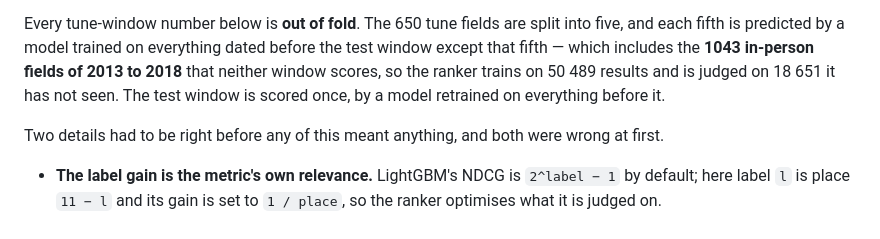
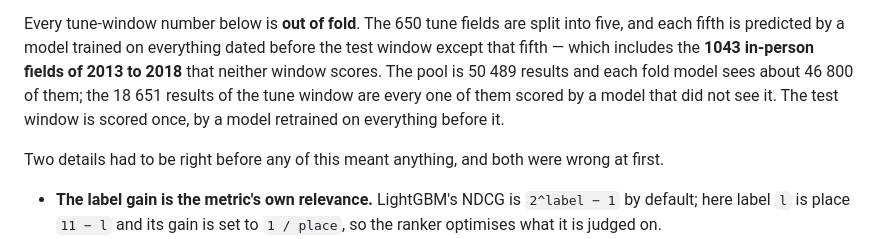
Before and after one commit to alexander-pecheny/chgk-rating, a Markdown page: out/discovery/report.md, the part around the change. Rendered like a GitHub page.

Commit message:
Correct the training-pool count in the report
Co-Authored-By: Claude Fable 5.1 <noreply@anthropic.com>
Claude-Session: https://claude.ai/code/session_01DQw8S1saeKx4o2NrsaSVBv

```diff
--- a/out/discovery/report.md
+++ b/out/discovery/report.md
@@ -44,8 +44,9 @@ resamples.
 Every tune-window number below is **out of fold**. The 650 tune fields are split
 into five, and each fifth is predicted by a model trained on everything dated
 before the test window except that fifth — which includes the **1043 in-person
-fields of 2013 to 2018** that neither window scores, so the ranker trains on
-50 489 results and is judged on 18 651 it has not seen. The test window is
+fields of 2013 to 2018** that neither window scores. The pool is 50 489 results
+and each fold model sees about 46 800 of them; the 18 651 results of the tune
+window are every one of them scored by a model that did not see it. The test window is
 scored once, by a model retrained on everything before it.
 
 Two details had to be right before any of this meant anything, and both were
```
